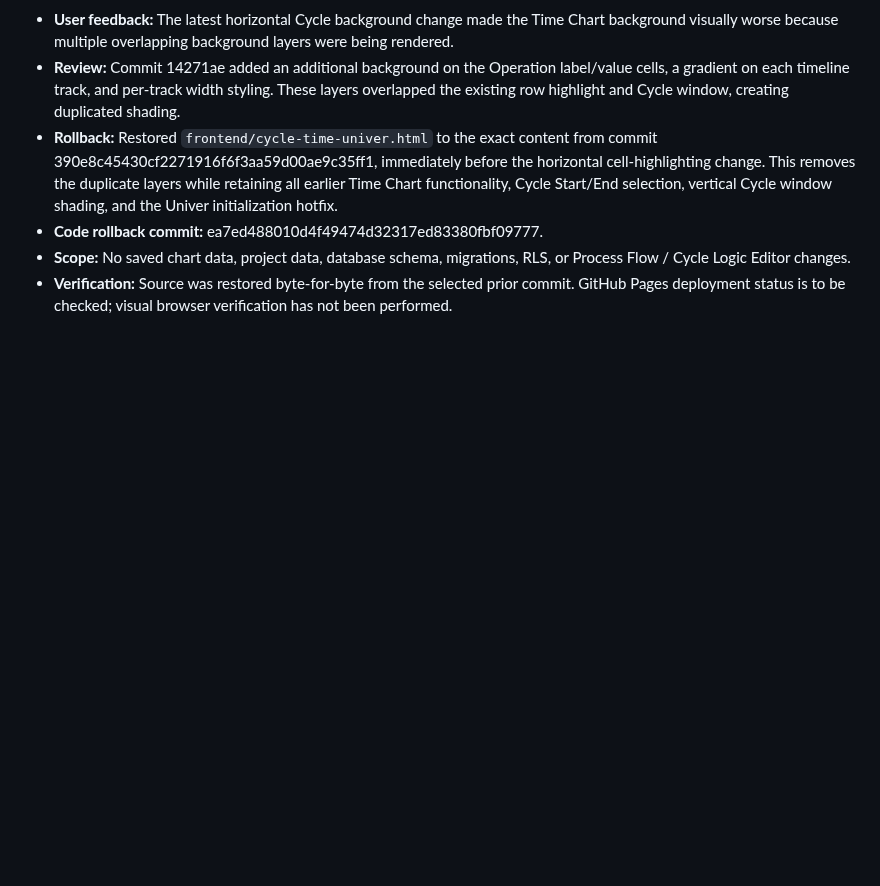
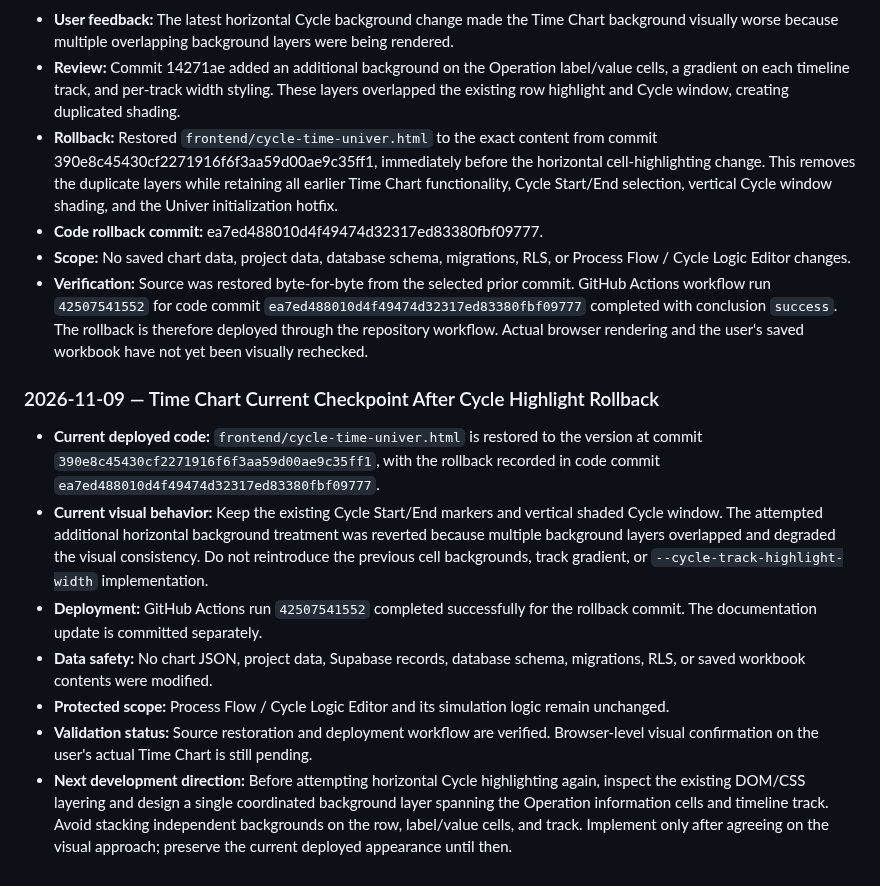
Before and after one commit to hunghoang8711/engineering-knowledge-h871, a Markdown page: docs/PROJECT_MASTER_HISTORY.md, the part around the change. Rendered like a GitHub page; blank space fills up the shorter version.

Commit message:
Update Time Chart progress checkpoint after Cycle highlight rollback

```diff
--- a/docs/PROJECT_MASTER_HISTORY.md
+++ b/docs/PROJECT_MASTER_HISTORY.md
@@ -954,4 +954,15 @@ Time Chart-specific lessons:
 - **Rollback:** Restored `frontend/cycle-time-univer.html` to the exact content from commit 390e8c45430cf2271916f6f3aa59d00ae9c35ff1, immediately before the horizontal cell-highlighting change. This removes the duplicate layers while retaining all earlier Time Chart functionality, Cycle Start/End selection, vertical Cycle window shading, and the Univer initialization hotfix.
 - **Code rollback commit:** ea7ed488010d4f49474d32317ed83380fbf09777.
 - **Scope:** No saved chart data, project data, database schema, migrations, RLS, or Process Flow / Cycle Logic Editor changes.
-- **Verification:** Source was restored byte-for-byte from the selected prior commit. GitHub Pages deployment status is to be checked; visual browser verification has not been performed.
+- **Verification:** Source was restored byte-for-byte from the selected prior commit. GitHub Actions workflow run `42507541552` for code commit `ea7ed488010d4f49474d32317ed83380fbf09777` completed with conclusion `success`. The rollback is therefore deployed through the repository workflow. Actual browser rendering and the user's saved workbook have not yet been visually rechecked.
+
+
+### 2026-11-09 — Time Chart Current Checkpoint After Cycle Highlight Rollback
+
+- **Current deployed code:** `frontend/cycle-time-univer.html` is restored to the version at commit `390e8c45430cf2271916f6f3aa59d00ae9c35ff1`, with the rollback recorded in code commit `ea7ed488010d4f49474d32317ed83380fbf09777`.
+- **Current visual behavior:** Keep the existing Cycle Start/End markers and vertical shaded Cycle window. The attempted additional horizontal background treatment was reverted because multiple background layers overlapped and degraded the visual consistency. Do not reintroduce the previous cell backgrounds, track gradient, or `--cycle-track-highlight-width` implementation.
+- **Deployment:** GitHub Actions run `42507541552` completed successfully for the rollback commit. The documentation update is committed separately.
+- **Data safety:** No chart JSON, project data, Supabase records, database schema, migrations, RLS, or saved workbook contents were modified.
+- **Protected scope:** Process Flow / Cycle Logic Editor and its simulation logic remain unchanged.
+- **Validation status:** Source restoration and deployment workflow are verified. Browser-level visual confirmation on the user's actual Time Chart is still pending.
+- **Next development direction:** Before attempting horizontal Cycle highlighting again, inspect the existing DOM/CSS layering and design a single coordinated background layer spanning the Operation information cells and timeline track. Avoid stacking independent backgrounds on the row, label/value cells, and track. Implement only after agreeing on the visual approach; preserve the current deployed appearance until then.
```
